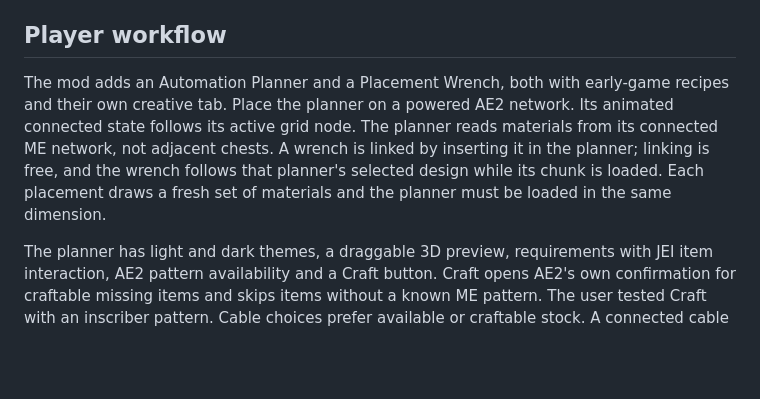
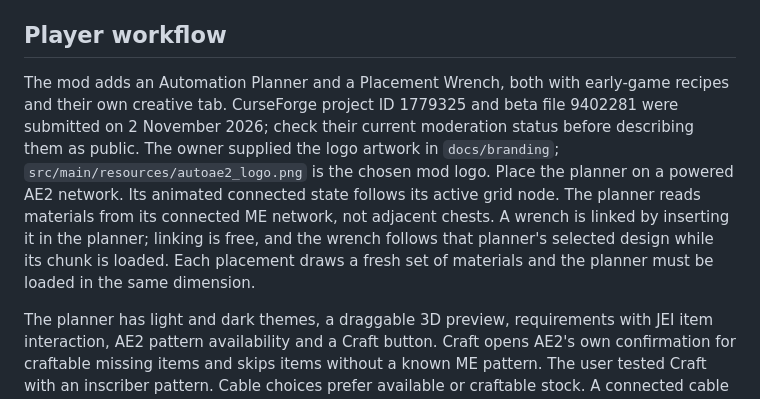
Before and after one commit to umfhero/Auto-AE2, a Markdown page: AGENTS.md, the part around the change. Drawn GitHub-style; blank space fills up the shorter version.

```diff
--- a/AGENTS.md
+++ b/AGENTS.md
@@ -12,7 +12,7 @@ Build and run the unit tests with JDK 25 and the included Gradle wrapper: `./gra
 
 ## Player workflow
 
-The mod adds an Automation Planner and a Placement Wrench, both with early-game recipes and their own creative tab. Place the planner on a powered AE2 network. Its animated connected state follows its active grid node. The planner reads materials from its connected ME network, not adjacent chests. A wrench is linked by inserting it in the planner; linking is free, and the wrench follows that planner's selected design while its chunk is loaded. Each placement draws a fresh set of materials and the planner must be loaded in the same dimension.
+The mod adds an Automation Planner and a Placement Wrench, both with early-game recipes and their own creative tab. CurseForge project ID 1779325 and beta file 9402281 were submitted on 2 November 2026; check their current moderation status before describing them as public. The owner supplied the logo artwork in `docs/branding`; `src/main/resources/autoae2_logo.png` is the chosen mod logo. Place the planner on a powered AE2 network. Its animated connected state follows its active grid node. The planner reads materials from its connected ME network, not adjacent chests. A wrench is linked by inserting it in the planner; linking is free, and the wrench follows that planner's selected design while its chunk is loaded. Each placement draws a fresh set of materials and the planner must be loaded in the same dimension.
 
 The planner has light and dark themes, a draggable 3D preview, requirements with JEI item interaction, AE2 pattern availability and a Craft button. Craft opens AE2's own confirmation for craftable missing items and skips items without a known ME pattern. The user tested Craft with an inscriber pattern. Cable choices prefer available or craftable stock. A connected cable group uses one colour, while the farm and charger use two different non-Fluix colours to preserve isolation; mixing colours within a group is not supported.
 
```
Also changed, not shown: README.md (+3 -1 lines), docs/branding/auto-ae2-alternate.png (added), docs/branding/auto-ae2-logo.png (added), docs/branding/auto-ae2-transparent.png (added), 2 other files.
